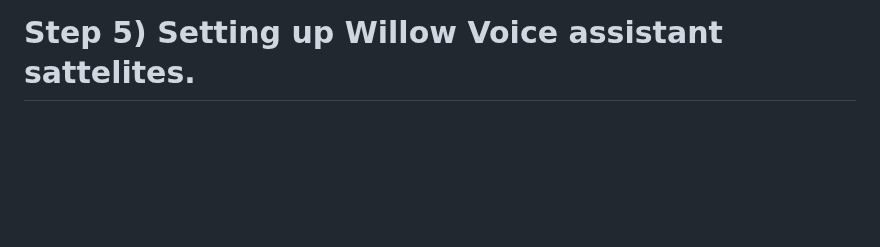
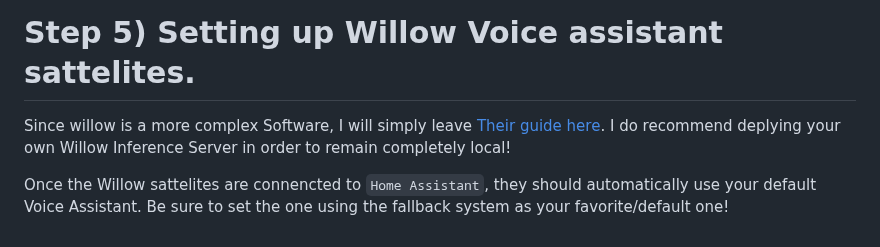
Before and after one commit to maxi1134/Home-Assistant-Config, a Markdown page: documentation/guides/voice_assistance_guide.md, the part around the change. Rendered like a GitHub page; blank space fills up the shorter version.

Commit message:
finish doc

```diff
--- a/documentation/guides/voice_assistance_guide.md
+++ b/documentation/guides/voice_assistance_guide.md
@@ -180,3 +180,8 @@ _____
 _____
 
 # Step 5) Setting up Willow Voice assistant sattelites.
+Since willow is a more complex Software, I will simply leave [Their guide here](https://heywillow.io/quick-start-guide/).
+I do recommend deplying your own Willow Inference Server in order to remain completely local!
+
+Once the Willow sattelites are connencted to `Home Assistant`, they should automatically use your default Voice Assistant.
+Be sure to set the one using the fallback system as your favorite/default one!
```
